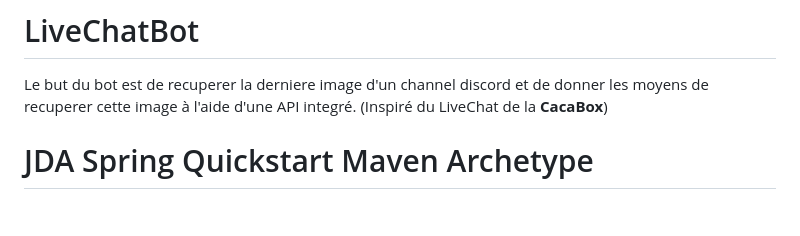
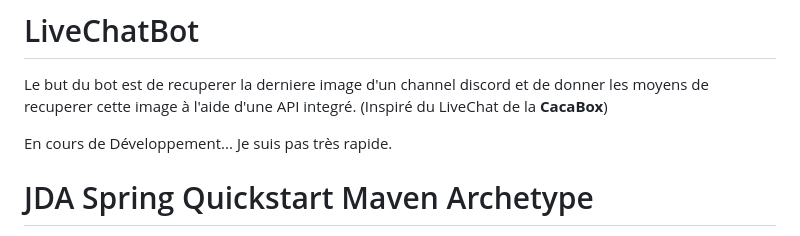
Before and after one commit to SamuelQuetin/javaDiscordSpring, a Markdown page: README.md, the part around the change. GitHub-like rendering; blank space fills up the shorter version.

```diff
--- a/README.md
+++ b/README.md
@@ -1,6 +1,8 @@
 # LiveChatBot
 Le but du bot est de recuperer la derniere image d'un channel discord et de donner les moyens de recuperer cette image à l'aide d'une API integré.
 (Inspiré du LiveChat de la **CacaBox**)
+
+En cours de Développement... Je suis pas très rapide.
 
 # JDA Spring Quickstart Maven Archetype
 
```
